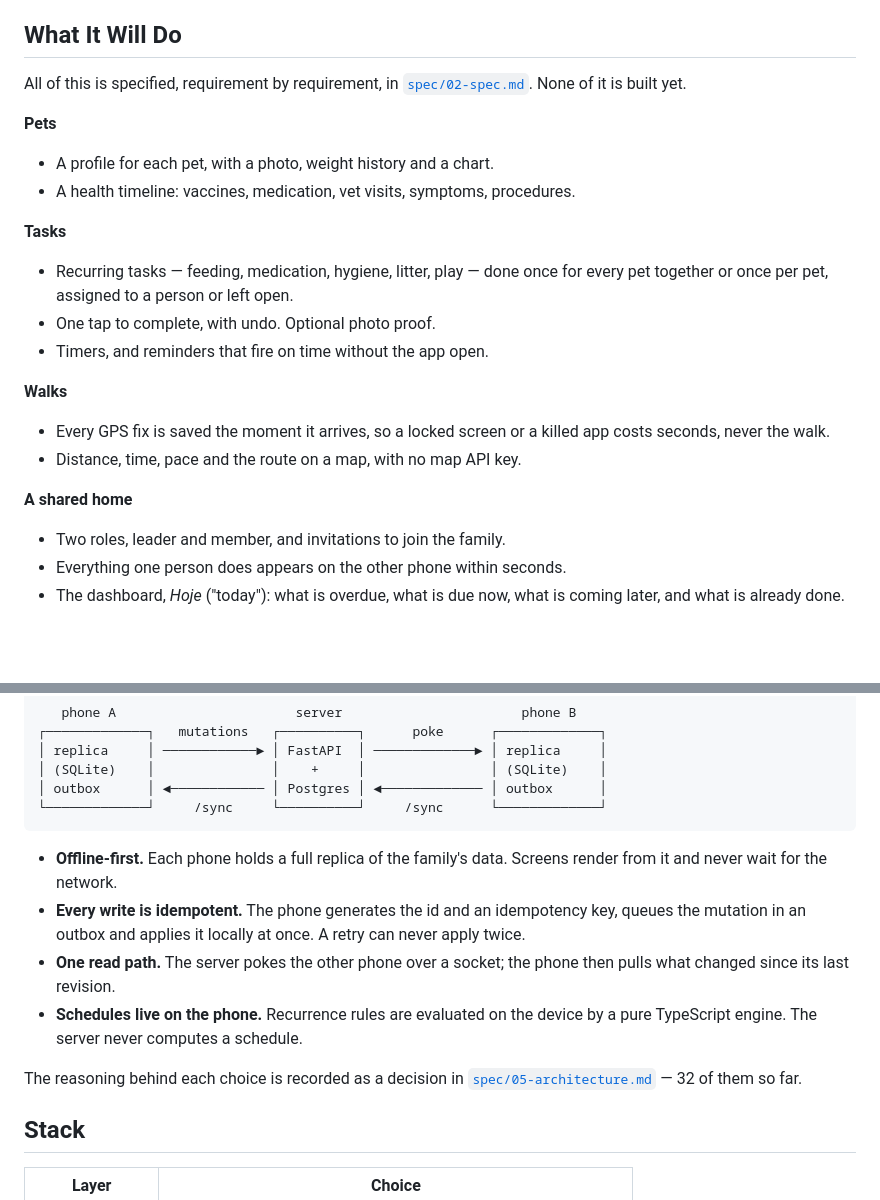
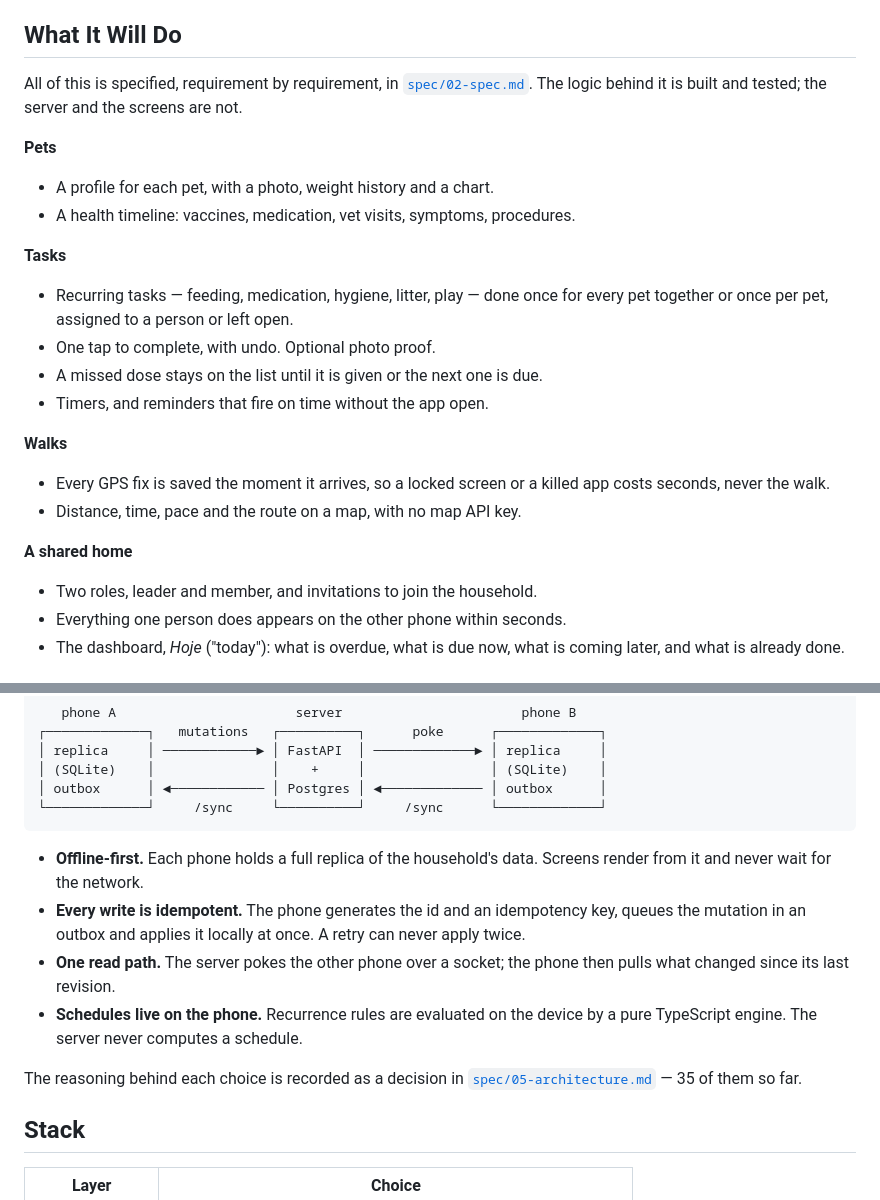
Before and after one commit to hudson-uchoa/pawlaris, a Markdown page: README.md, 2 parts joined by grey strips. GitHub-like rendering; blank space fills up the shorter version.

````diff
--- a/README.md
+++ b/README.md
@@ -70,7 +116,8 @@ optimized later.
 ## What It Will Do
 
 All of this is specified, requirement by requirement, in
-[`spec/02-spec.md`](spec/02-spec.md). None of it is built yet.
+[`spec/02-spec.md`](spec/02-spec.md). The logic behind it is built and tested;
+the server and the screens are not.
 
 **Pets**
 
@@ -82,6 +129,7 @@ All of this is specified, requirement by requirement, in
 - Recurring tasks — feeding, medication, hygiene, litter, play — done once
   for every pet together or once per pet, assigned to a person or left open.
 - One tap to complete, with undo. Optional photo proof.
+- A missed dose stays on the list until it is given or the next one is due.
 - Timers, and reminders that fire on time without the app open.
 
 **Walks**
@@ -92,7 +140,7 @@ All of this is specified, requirement by requirement, in
 
 **A shared home**
 
-- Two roles, leader and member, and invitations to join the family.
+- Two roles, leader and member, and invitations to join the household.
 - Everything one person does appears on the other phone within seconds.
 - The dashboard, *Hoje* ("today"): what is overdue, what is due now, what is
   coming later, and what is already done.
@@ -110,7 +158,7 @@ The phone is where work happens. The server is where it is kept.
 └─────────────┘     /sync     └──────────┘     /sync      └─────────────┘
 ```
 
-- **Offline-first.** Each phone holds a full replica of the family's data.
+- **Offline-first.** Each phone holds a full replica of the household's data.
   Screens render from it and never wait for the network.
 - **Every write is idempotent.** The phone generates the id and an
   idempotency key, queues the mutation in an outbox and applies it locally at
@@ -121,7 +169,7 @@ The phone is where work happens. The server is where it is kept.
   device by a pure TypeScript engine. The server never computes a schedule.
 
 The reasoning behind each choice is recorded as a decision in
-[`spec/05-architecture.md`](spec/05-architecture.md) — 32 of them so far.
+[`spec/05-architecture.md`](spec/05-architecture.md) — 35 of them so far.
 
 ## Stack
 
````
Also changed, not shown: other parts of README.md (+66 -18 lines), docs/screens/screens-dawn.png (added), docs/screens/screens-night.png (added).
